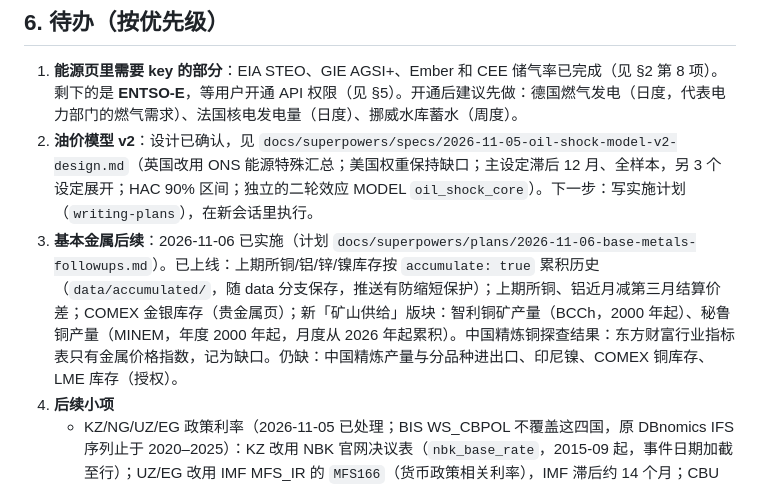
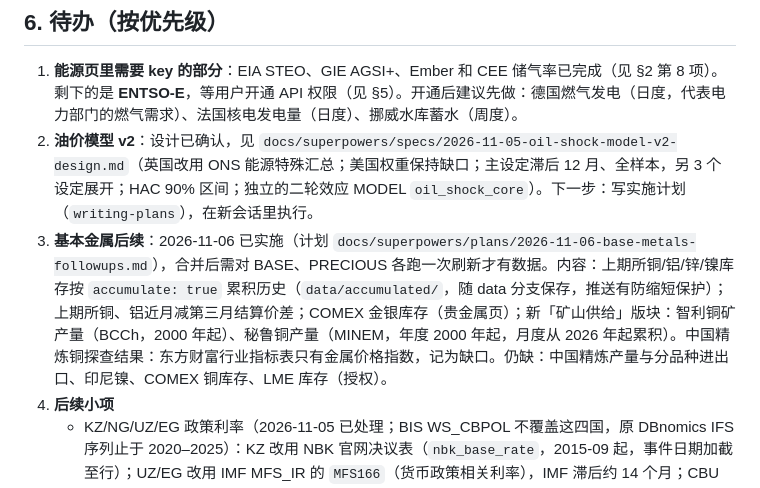
Before and after one commit to DJiangwei/macro-dashboard, a Markdown page: docs/HANDOFF.md, the part around the change. Drawn GitHub-style.

Commit message:
HANDOFF: base-metals follow-ups are implemented; data arrives with the first refresh
Co-Authored-By: Claude Opus 5.5 <noreply@anthropic.com>
Claude-Session: https://claude.ai/code/session_019S4waA5rfdA9tNwfeuu8KK

```diff
--- a/docs/HANDOFF.md
+++ b/docs/HANDOFF.md
@@ -117,7 +117,7 @@ scripts/uv_project.sh run python scripts/publish_smoke.py --local      # 页面
 
 1. **能源页里需要 key 的部分**：EIA STEO、GIE AGSI+、Ember 和 CEE 储气率已完成（见 §2 第 8 项）。剩下的是 **ENTSO-E**，等用户开通 API 权限（见 §5）。开通后建议先做：德国燃气发电（日度，代表电力部门的燃气需求）、法国核电发电量（日度）、挪威水库蓄水（周度）。
 2. **油价模型 v2**：设计已确认，见 `docs/superpowers/specs/2026-11-05-oil-shock-model-v2-design.md`（英国改用 ONS 能源特殊汇总；美国权重保持缺口；主设定滞后 12 月、全样本，另 3 个设定展开；HAC 90% 区间；独立的二轮效应 MODEL `oil_shock_core`）。下一步：写实施计划（`writing-plans`），在新会话里执行。
-3. **基本金属后续**：2026-11-06 已实施（计划 `docs/superpowers/plans/2026-11-06-base-metals-followups.md`）。已上线：上期所铜/铝/锌/镍库存按 `accumulate: true` 累积历史（`data/accumulated/`，随 data 分支保存，推送有防缩短保护）；上期所铜、铝近月减第三月结算价差；COMEX 金银库存（贵金属页）；新「矿山供给」版块：智利铜矿产量（BCCh，2000 年起）、秘鲁铜产量（MINEM，年度 2000 年起，月度从 2026 年起累积）。中国精炼铜探查结果：东方财富行业指标表只有金属价格指数，记为缺口。仍缺：中国精炼产量与分品种进出口、印尼镍、COMEX 铜库存、LME 库存（授权）。
+3. **基本金属后续**：2026-11-06 已实施（计划 `docs/superpowers/plans/2026-11-06-base-metals-followups.md`），合并后需对 BASE、PRECIOUS 各跑一次刷新才有数据。内容：上期所铜/铝/锌/镍库存按 `accumulate: true` 累积历史（`data/accumulated/`，随 data 分支保存，推送有防缩短保护）；上期所铜、铝近月减第三月结算价差；COMEX 金银库存（贵金属页）；新「矿山供给」版块：智利铜矿产量（BCCh，2000 年起）、秘鲁铜产量（MINEM，年度 2000 年起，月度从 2026 年起累积）。中国精炼铜探查结果：东方财富行业指标表只有金属价格指数，记为缺口。仍缺：中国精炼产量与分品种进出口、印尼镍、COMEX 铜库存、LME 库存（授权）。
 4. **后续小项**
    - KZ/NG/UZ/EG 政策利率（2026-11-05 已处理；BIS WS_CBPOL 不覆盖这四国，原 DBnomics IFS 序列止于 2020–2025）：KZ 改用 NBK 官网决议表（`nbk_base_rate`，2015-09 起，事件日期加截至行）；UZ/EG 改用 IMF MFS_IR 的 `MFS166`（货币政策相关利率），IMF 滞后约 14 个月；CBU 从本环境连不上，CBE 返回拦截页。NG 改用 CBN 官方接口 `api/GetAllMoneyMarketIndicators`（`cbn_money_market`，月度，2006-12 起，字段还有银行间、国债、存贷款利率）。不要改用 CBN 决议页（Decisions.html）：它漏收了 2024-11 第 298 次会议（加息至 27.5%）。CBN 接口 2025-08 为 27.0%，与决议日期（2025-09-23）不符，已写入 caveat。
    - CEE 叙述文字（`config/countries.yaml`）需要逐条核实后重写。匈牙利央行领导层已于 2026-11-05 按 mnb.hu 更正（行长 Varga、四位副行长）；仍未核实的有：匈牙利政治背景（2026 年 4 月大选结果）、各国央行资产负债表数字、PL/CZ/RO 的行长与委员名单。mnb.hu 的议会选任委员名单当天无法与原文逐条核对（摘要列出的条目里有任期似已届满的），未采用，页面改为指向 mnb.hu。
```
